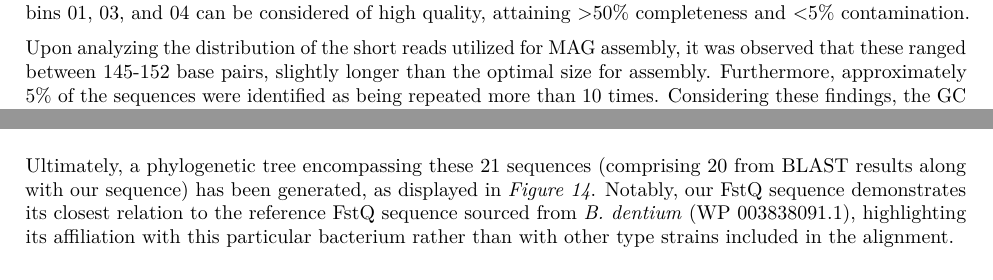
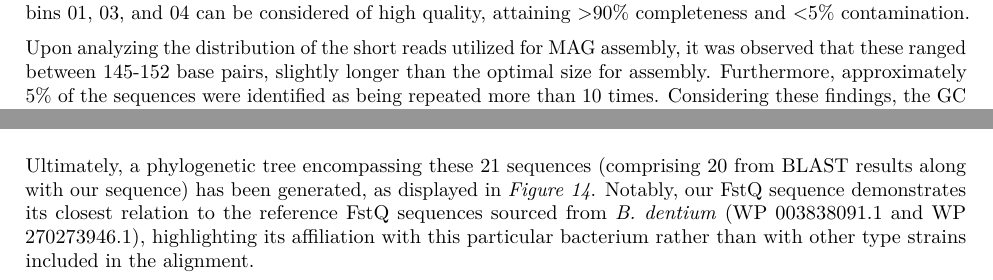
Before and after one commit to MarcPinos/Bioinfo, an R Markdown document (Projecte.Rmd): two parts of pages 5 and 8 of 10, joined at a grey line, cut so that both start at the same text. Rendered offline with R 4.5, knitr and Pandoc, then LaTeX, with nearby package versions; some code elsewhere in the file could not run offline.

Commit message:
Retoque final

```diff
--- a/Projecte.Rmd
+++ b/Projecte.Rmd
@@ -279,7 +279,7 @@ knitr::include_graphics(here::here("output_bins_Pr4.png"))
 Additionally, these bins demonstrated a contamination level below 1%,
 affirming the appropriateness of the assembly process due to the initial
 high-quality short reads, enabling seamless assembly (*Figure 3*). Thus,
-bins 01, 03, and 04 can be considered of high quality, attaining \>50%
+bins 01, 03, and 04 can be considered of high quality, attaining \>90%
 completeness and \<5% contamination.
 
 Upon analyzing the distribution of the short reads utilized for MAG
@@ -459,8 +459,8 @@ knitr::include_graphics(here::here("protein_multialign.png"))
 Ultimately, a phylogenetic tree encompassing these 21 sequences
 (comprising 20 from BLAST results along with our sequence) has been
 generated, as displayed in *Figure 14*. Notably, our FstQ sequence
-demonstrates its closest relation to the reference FstQ sequence sourced
-from *B. dentium* (WP 003838091.1), highlighting its affiliation with
+demonstrates its closest relation to the reference FstQ sequences sourced
+from *B. dentium* (WP 003838091.1 and WP 270273946.1), highlighting its affiliation with
 this particular bacterium rather than with other type strains included
 in the alignment.
 
```
Also changed, not shown: Projecte.Rmd (4 more changed lines).
